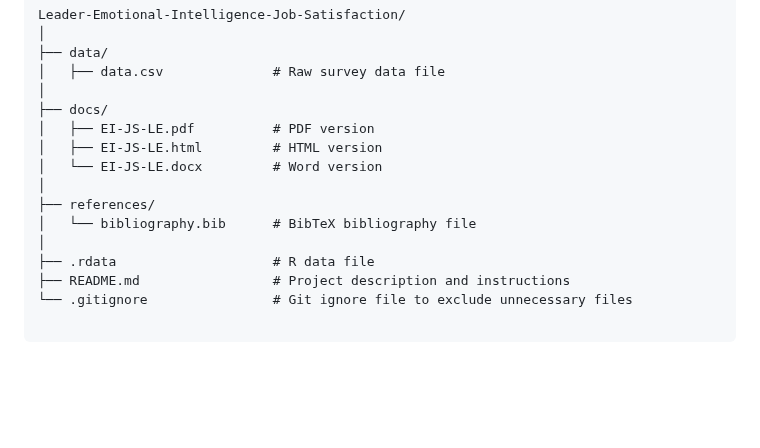
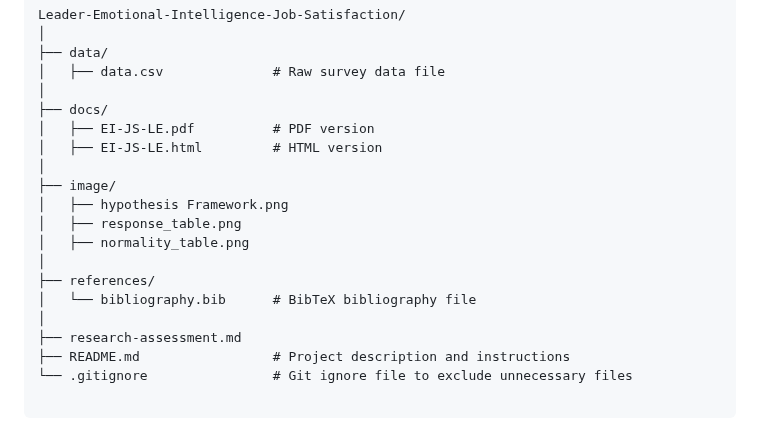
Before and after one commit to Fuyy11/Emotional-Intelligence-Job-Satisfaction-Leadership-Effectiveness-12435011, a Markdown page: README.md, the part around the change. Drawn GitHub-style; blank space fills up the shorter version.

Commit message:
structure updated

```diff
--- a/README.md
+++ b/README.md
@@ -75,11 +75,15 @@ Leader-Emotional-Intelligence-Job-Satisfaction/
 ├── docs/
 │   ├── EI-JS-LE.pdf          # PDF version
 │   ├── EI-JS-LE.html         # HTML version
-│   └── EI-JS-LE.docx         # Word version
+│
+├── image/
+│   ├── hypothesis Framework.png
+│   ├── response_table.png
+│   ├── normality_table.png
 │
 ├── references/
 │   └── bibliography.bib      # BibTeX bibliography file
 │
-├── .rdata                    # R data file
+├── research-assessment.md
 ├── README.md                 # Project description and instructions
 └── .gitignore                # Git ignore file to exclude unnecessary files
```
